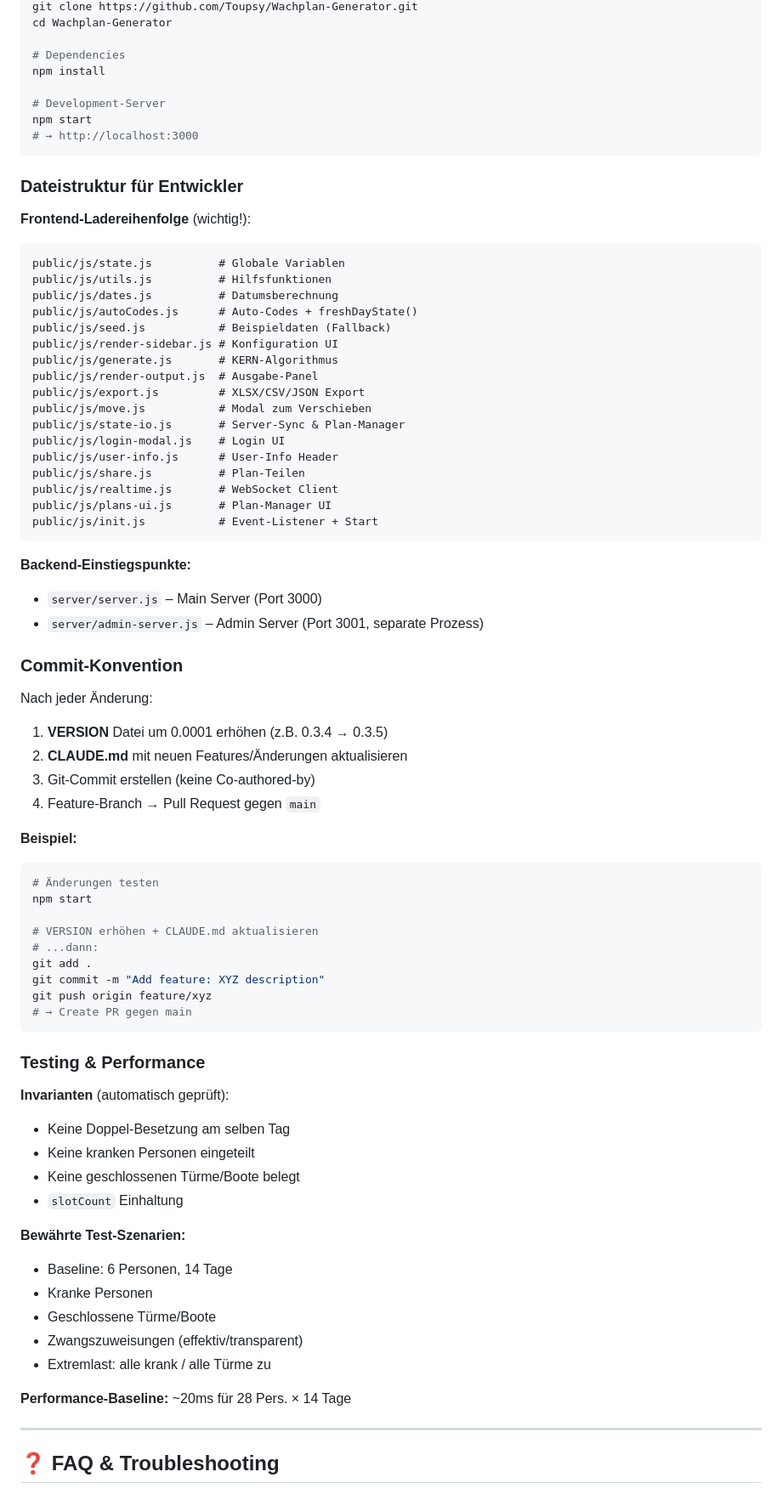
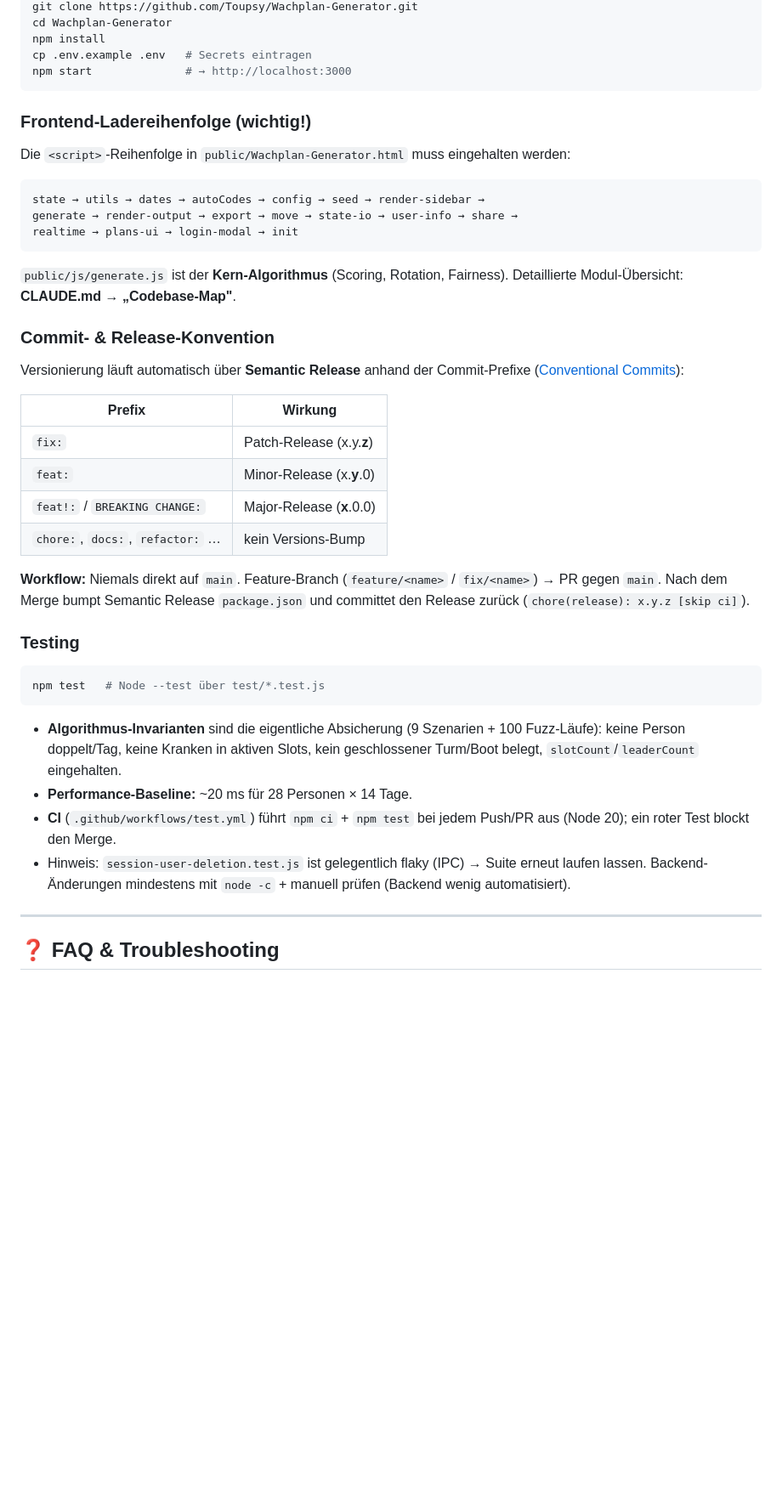
Before and after one commit to Toupsy/wachplan-generator, a Markdown page: README.md, the part around one of its changes. Shown at 85% size. GitHub-like rendering; blank space fills up the shorter version.

````diff
--- a/README.md
+++ b/README.md
@@ -277,78 +302,53 @@ POST   /api/import/plans            { plans: [{ name, state }] }
 git clone https://github.com/Toupsy/Wachplan-Generator.git
 cd Wachplan-Generator
-
-# Dependencies
 npm install
-
-# Development-Server
-npm start
-# → http://localhost:3000
+cp .env.example .env   # Secrets eintragen
+npm start              # → http://localhost:3000
 ```
 
-### Dateistruktur für Entwickler
+### Frontend-Ladereihenfolge (wichtig!)
 
-**Frontend-Ladereihenfolge** (wichtig!):
+Die `<script>`-Reihenfolge in `public/Wachplan-Generator.html` muss eingehalten werden:
+
 ```
-public/js/state.js          # Globale Variablen
-public/js/utils.js          # Hilfsfunktionen
-public/js/dates.js          # Datumsberechnung
-public/js/autoCodes.js      # Auto-Codes + freshDayState()
-public/js/seed.js           # Beispieldaten (Fallback)
-public/js/render-sidebar.js # Konfiguration UI
-public/js/generate.js       # KERN-Algorithmus
-public/js/render-output.js  # Ausgabe-Panel
-public/js/export.js         # XLSX/CSV/JSON Export
-public/js/move.js           # Modal zum Verschieben
-public/js/state-io.js       # Server-Sync & Plan-Manager
-public/js/login-modal.js    # Login UI
-public/js/user-info.js      # User-Info Header
-public/js/share.js          # Plan-Teilen
-public/js/realtime.js       # WebSocket Client
-public/js/plans-ui.js       # Plan-Manager UI
-public/js/init.js           # Event-Listener + Start
+state → utils → dates → autoCodes → config → seed → render-sidebar →
+generate → render-output → export → move → state-io → user-info → share →
+realtime → plans-ui → login-modal → init
 ```
 
-**Backend-Einstiegspunkte:**
-- `server/server.js` – Main Server (Port 3000)
-- `server/admin-server.js` – Admin Server (Port 3001, separate Prozess)
+`public/js/generate.js` ist der **Kern-Algorithmus** (Scoring, Rotation, Fairness).
+Detaillierte Modul-Übersicht: **CLAUDE.md → „Codebase-Map"**.
 
-### Commit-Konvention
+### Commit- & Release-Konvention
 
-Nach jeder Änderung:
-1. **VERSION** Datei um 0.0001 erhöhen (z.B. 0.3.4 → 0.3.5)
-2. **CLAUDE.md** mit neuen Features/Änderungen aktualisieren
-3. Git-Commit erstellen (keine Co-authored-by)
-4. Feature-Branch → Pull Request gegen `main`
+Versionierung läuft automatisch über **Semantic Release** anhand der Commit-Prefixe
+([Conventional Commits](https://www.conventionalcommits.org/)):
 
-**Beispiel:**
+| Prefix | Wirkung |
+|--------|---------|
+| `fix:` | Patch-Release (x.y.**z**) |
+| `feat:` | Minor-Release (x.**y**.0) |
+| `feat!:` / `BREAKING CHANGE:` | Major-Release (**x**.0.0) |
+| `chore:`, `docs:`, `refactor:` … | kein Versions-Bump |
+
+**Workflow:** Niemals direkt auf `main`. Feature-Branch (`feature/<name>` / `fix/<name>`) →
+PR gegen `main`. Nach dem Merge bumpt Semantic Release `package.json` und committet den
+Release zurück (`chore(release): x.y.z [skip ci]`).
+
+### Testing
+
 ```bash
-# Änderungen testen
-npm start
-
-# VERSION erhöhen + CLAUDE.md aktualisieren
-# ...dann:
-git add .
-git commit -m "Add feature: XYZ description"
-git push origin feature/xyz
-# → Create PR gegen main
+npm test   # Node --test über test/*.test.js
 ```
 
-### Testing & Performance
-
-**Invarianten** (automatisch geprüft):
-- Keine Doppel-Besetzung am selben Tag
-- Keine kranken Personen eingeteilt
-- Keine geschlossenen Türme/Boote belegt
-- `slotCount` Einhaltung
-
-**Bewährte Test-Szenarien:**
-- Baseline: 6 Personen, 14 Tage
-- Kranke Personen
-- Geschlossene Türme/Boote
-- Zwangszuweisungen (effektiv/transparent)
-- Extremlast: alle krank / alle Türme zu
-
-**Performance-Baseline:** ~20ms für 28 Pers. × 14 Tage
+- **Algorithmus-Invarianten** sind die eigentliche Absicherung (9 Szenarien + 100 Fuzz-Läufe):
+  keine Person doppelt/Tag, keine Kranken in aktiven Slots, kein geschlossener Turm/Boot belegt,
+  `slotCount`/`leaderCount` eingehalten.
+- **Performance-Baseline:** ~20 ms für 28 Personen × 14 Tage.
+- **CI** (`.github/workflows/test.yml`) führt `npm ci` + `npm test` bei jedem Push/PR aus (Node 20);
+  ein roter Test blockt den Merge.
+- Hinweis: `session-user-deletion.test.js` ist gelegentlich flaky (IPC) → Suite erneut laufen lassen.
+  Backend-Änderungen mindestens mit `node -c` + manuell prüfen (Backend wenig automatisiert).
 
 ---
 
````
Also changed, not shown: other parts of README.md (+200 -208 lines).
